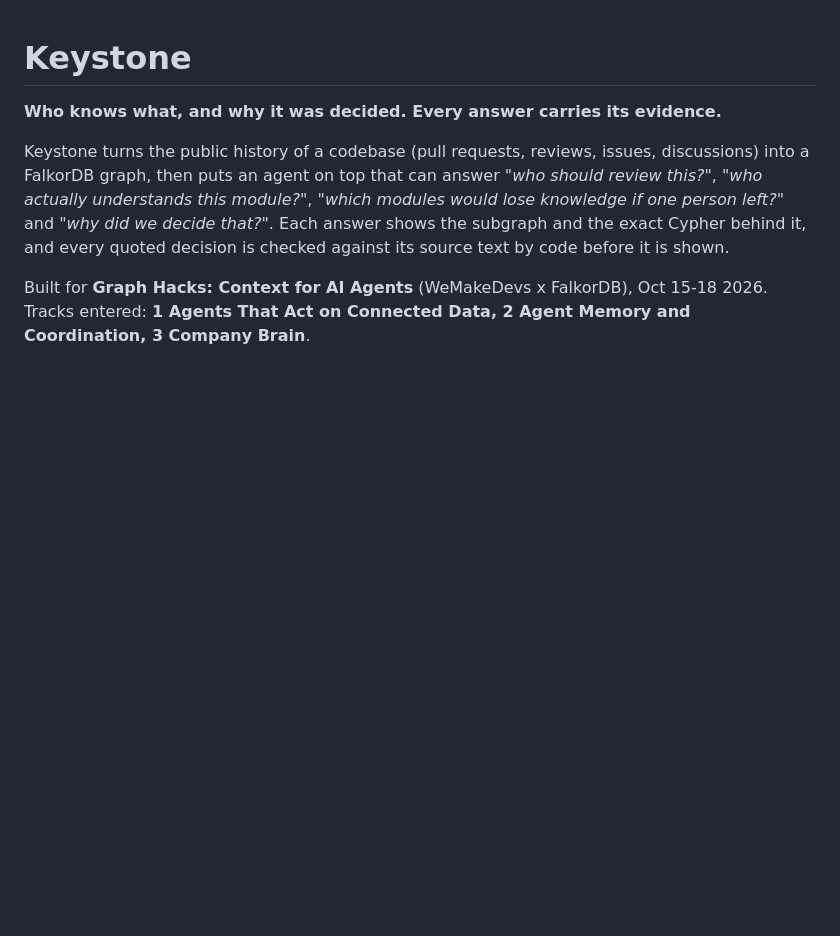
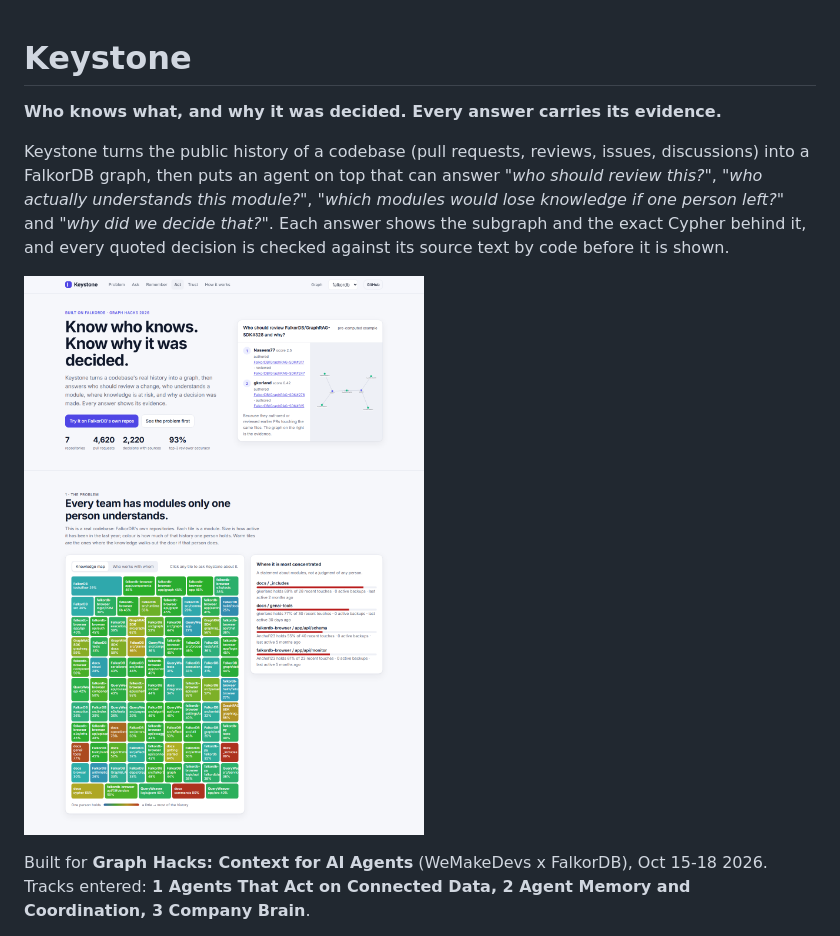
Before and after one commit to srinjoy356/keystone, a Markdown page: README.md, the part around the change. Drawn GitHub-style; pictures changed too: docs/ui-story-1.png (added); blank space fills up the shorter version.

```diff
--- a/README.md
+++ b/README.md
@@ -3,6 +3,8 @@
 **Who knows what, and why it was decided. Every answer carries its evidence.**
 
 Keystone turns the public history of a codebase (pull requests, reviews, issues, discussions) into a FalkorDB graph, then puts an agent on top that can answer *"who should review this?"*, *"who actually understands this module?"*, *"which modules would lose knowledge if one person left?"* and *"why did we decide that?"*. Each answer shows the subgraph and the exact Cypher behind it, and every quoted decision is checked against its source text by code before it is shown.
+
+![Keystone: the problem, a knowledge map of real modules](docs/ui-story-1.png)
 
 Built for **Graph Hacks: Context for AI Agents** (WeMakeDevs x FalkorDB), Oct 15-18 2026.
 Tracks entered: **1 Agents That Act on Connected Data, 2 Agent Memory and Coordination, 3 Company Brain**.
```
Also changed, not shown: docs/DEMO_SCRIPT.md (+25 -25 lines), docs/UNDERSTAND_KEYSTONE.md (+6 -6 lines), docs/ui-story-2.png (added), docs/ui-story-3.png (added).
